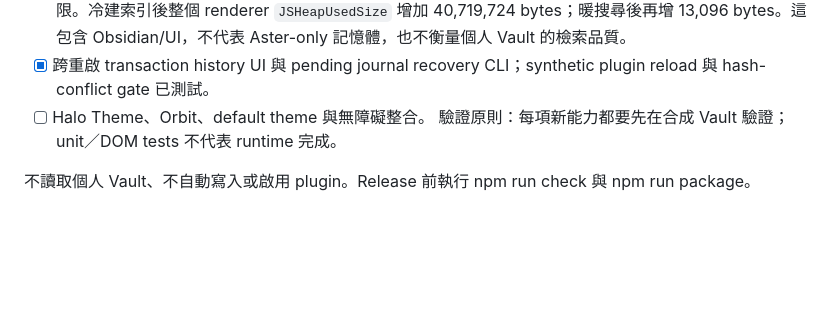
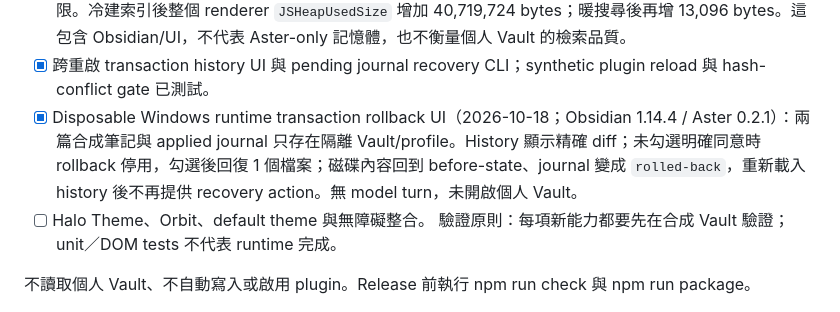
Before and after one commit to linarthurlin/Obsidian-Aster, a Markdown page: docs/ROADMAP.md, the part around the change. GitHub-like rendering; blank space fills up the shorter version.

```diff
--- a/docs/ROADMAP.md
+++ b/docs/ROADMAP.md
@@ -49,6 +49,7 @@
 - [x] Renderer heap sample（CDP `HeapProfiler.collectGarbage` + `Performance.getMetrics`）：929 KB Corpus index 前後 JS heap 13,807,784 → 15,743,396 bytes（+1,935,612）；warm reuse 後 15,743,436（+40）。這是整個 Obsidian renderer 的合成樣本，不是 Aster 單獨 heap 歸因。
 - [x] 真實 runtime 的 Corpus hard cap：2,000 篇、精確 20,000,000 bytes 可冷建索引並暖重用；19,532 KB indexed bytes，暖搜尋重讀 0 KB。多 1 byte 明確回報 20 MB 預算超限，第 2,001 篇明確回報檔案數超限。冷建索引後整個 renderer `JSHeapUsedSize` 增加 40,719,724 bytes；暖搜尋後再增 13,096 bytes。這包含 Obsidian/UI，不代表 Aster-only 記憶體，也不衡量個人 Vault 的檢索品質。
 - [x] 跨重啟 transaction history UI 與 pending journal recovery CLI；synthetic plugin reload 與 hash-conflict gate 已測試。
+- [x] Disposable Windows runtime transaction rollback UI（2026-10-18；Obsidian 1.14.4 / Aster 0.2.1）：兩篇合成筆記與 applied journal 只存在隔離 Vault/profile。History 顯示精確 diff；未勾選明確同意時 rollback 停用，勾選後回復 1 個檔案；磁碟內容回到 before-state、journal 變成 `rolled-back`，重新載入 history 後不再提供 recovery action。無 model turn，未開啟個人 Vault。
 - [ ] Halo Theme、Orbit、default theme 與無障礙整合。
 驗證原則：每項新能力都要先在合成 Vault 驗證；unit／DOM tests 不代表 runtime 完成。
 
```
Also changed, not shown: docs/TESTING.md (+3 -1 lines).
